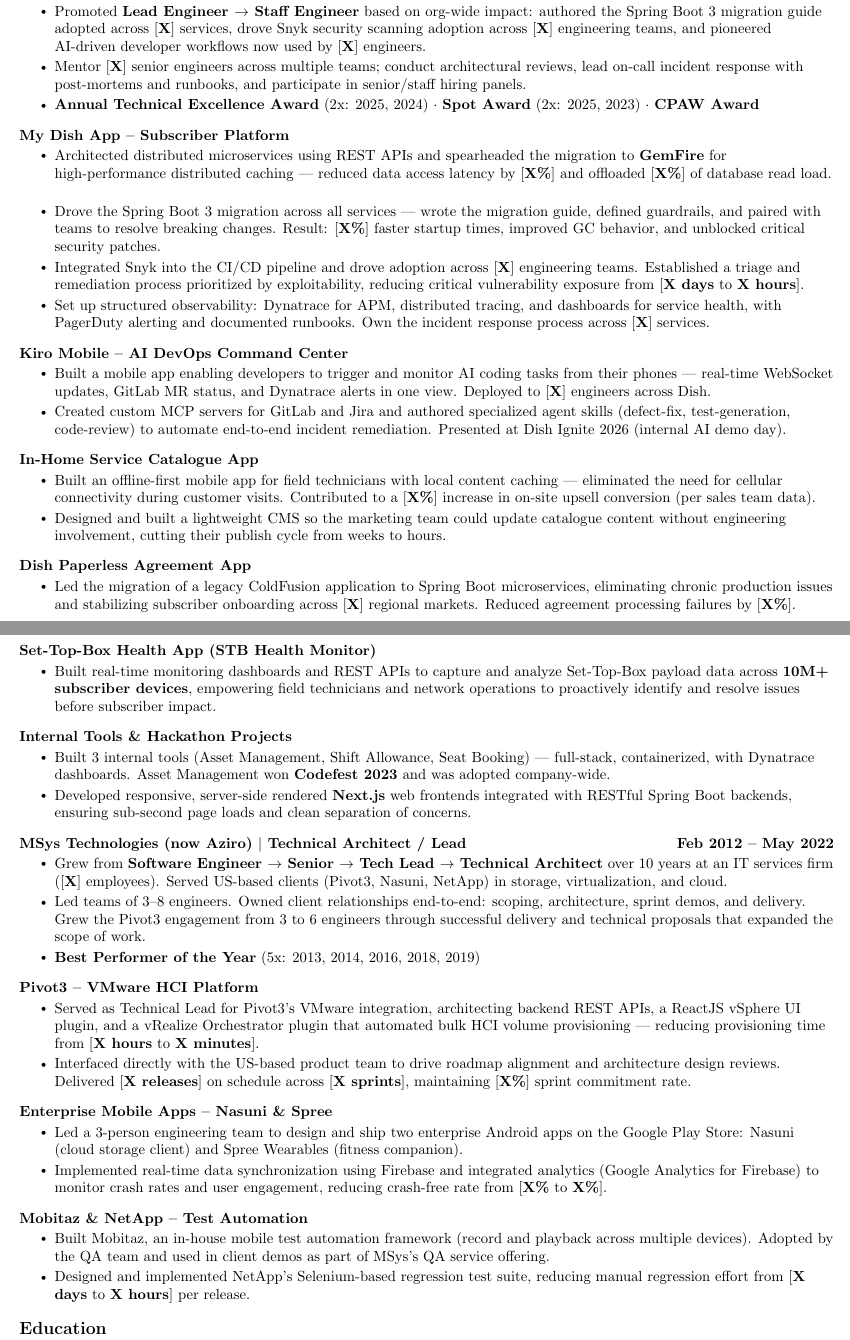
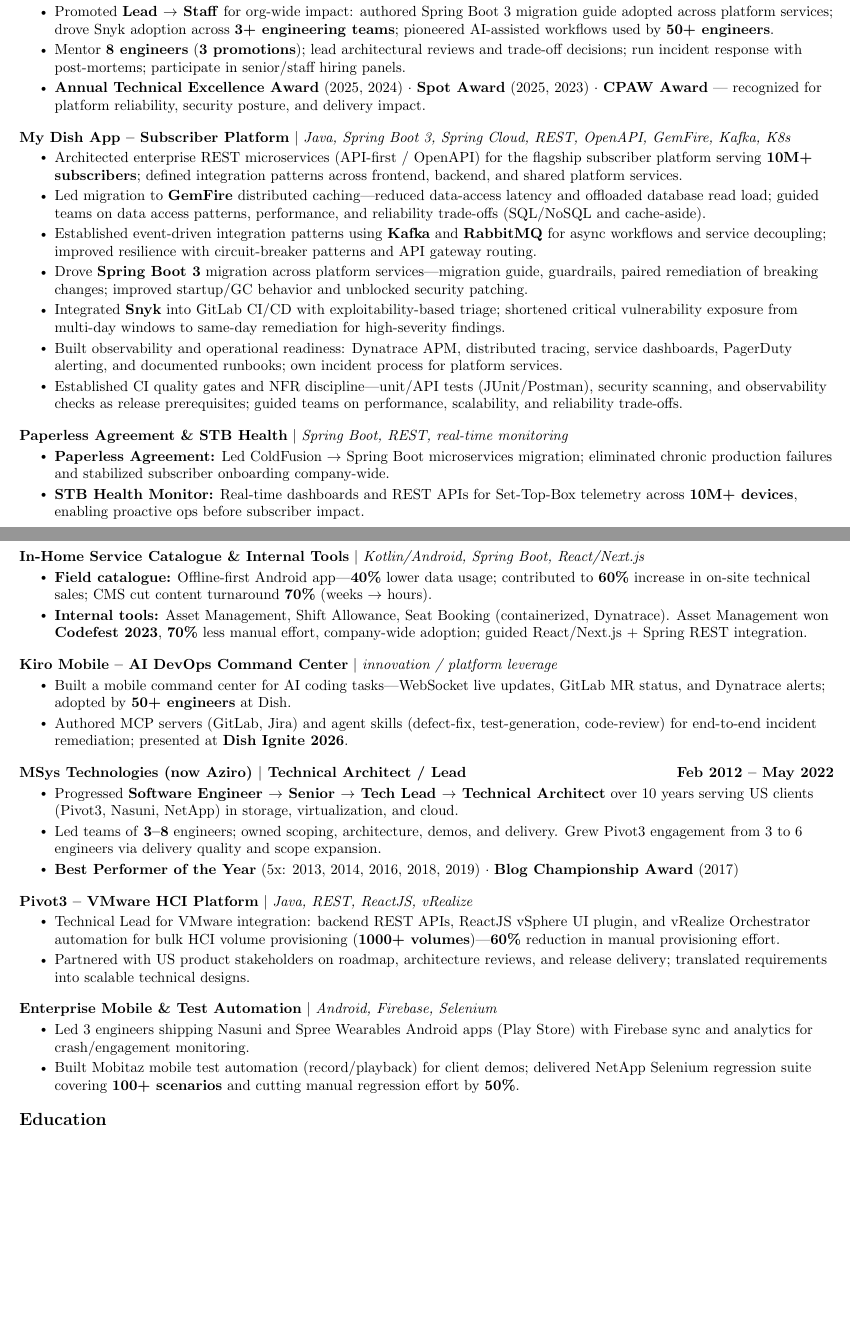
Before and after one commit to kvginnovate/old-resume, a LaTeX document (main_v3.tex): two parts of pages 1 and 2 of 2, joined at a grey line, cut so that both start at the same text, the shorter picture padded with empty space. Compiled offline with pdfLaTeX.

Commit message:
update: fill real metrics in main_v3 resume

```diff
--- a/main_v3.tex
+++ b/main_v3.tex
@@ -17,10 +17,13 @@
 \usepackage{multicol}
 \setlength{\multicolsep}{-3.0pt}
 \setlength{\columnsep}{-1pt}
-\input{glyphtounicode}
+% glyphtounicode is pdfTeX-only; skip under XeTeX/Tectonic
+\IfFileExists{glyphtounicode.tex}{%
+  \ifdefined\pdfgentounicode\input{glyphtounicode}\fi
+}{}
 
 \pagestyle{fancy}
-\fancyhf{} % clear all header and footer fields
+\fancyhf{}
 \fancyfoot{}
 \renewcommand{\headrulewidth}{0pt}
 \renewcommand{\footrulewidth}{0pt}
@@ -34,21 +37,16 @@
 \setlength{\footskip}{5.0pt}
 
 \urlstyle{same}
-
 \raggedbottom
 \raggedright
 \setlength{\tabcolsep}{0in}
 
-% Sections formatting
 \titleformat{\section}{
   \vspace{-4pt}\scshape\raggedright\large\bfseries
 }{}{0em}{}[\color{black}\titlerule \vspace{-5pt}]
 
-% Ensure that generate pdf is machine readable/ATS parsable
-\pdfgentounicode=1
+\ifdefined\pdfgentounicode\pdfgentounicode=1\fi
 
-%-------------------------
-% Custom commands
 \newcommand{\resumeItem}[1]{
   \item\small{
     {#1 \vspace{-2pt}}
@@ -70,8 +68,6 @@
     \end{tabular*}\vspace{-7pt}
 }
 
-\newcommand{\resumeSubItem}[1]{\resumeItem{#1}\vspace{-4pt}}
-
 \renewcommand\labelitemi{$\vcenter{\hbox{\tiny$\bullet$}}$}
 \renewcommand\labelitemii{$\vcenter{\hbox{\tiny$\bullet$}}$}
 
@@ -131,92 +117,73 @@
 \section{Professional Experience}
   \resumeSubHeadingListStart
 
- \resumeProjectHeading{\textbf{Dish Network Technologies}}{May 2022 -- Present}
+ \resumeProjectHeading{\textbf{Dish Network Technologies $\vert$ Staff Engineer} (promoted from Lead)}{May 2022 -- Present}
      \resumeItemListStart
-         \resumeItem{Promoted \textbf{Lead Engineer $\rightarrow$ Staff Engineer} based on org-wide impact: authored the Spring Boot 3 migration guide adopted across [\textbf{X}] services, drove Snyk security scanning adoption across [\textbf{X}] engineering teams, and pioneered AI-driven developer workflows now used by [\textbf{X}] engineers.}
-         \resumeItem{Mentor [\textbf{X}] senior engineers across multiple teams; conduct architectural reviews, lead on-call incident response with post-mortems and runbooks, and participate in senior/staff hiring panels.}
-         \resumeItem{\textbf{Annual Technical Excellence Award} (2x: 2025, 2024) $\cdot$ \textbf{Spot Award} (2x: 2025, 2023) $\cdot$ \textbf{CPAW Award}}
+         \resumeItem{Own platform architecture and engineering standards across API services, caching, CI/CD, security scanning, observability, and runbooks---ensuring consistency, scalability, and production readiness across multiple product teams.}
+         \resumeItem{Promoted \textbf{Lead $\rightarrow$ Staff} for org-wide impact: authored Spring Boot 3 migration guide adopted across platform services; drove Snyk adoption across \textbf{3+ engineering teams}; pioneered AI-assisted workflows used by \textbf{50+ engineers}.}
+         \resumeItem{Mentor \textbf{8 engineers} (\textbf{3 promotions}); lead architectural reviews and trade-off decisions; run incident response with post-mortems; participate in senior/staff hiring panels.}
+         \resumeItem{\textbf{Annual Technical Excellence Award} (2025, 2024) $\cdot$ \textbf{Spot Award} (2025, 2023) $\cdot$ \textbf{CPAW Award} --- recognized for platform reliability, security posture, and delivery impact.}
      \resumeItemListEnd
 
-\vspace{-13pt}
+\vspace{-12pt}
 \resumeProjectHeading
-   {\textbf{My Dish App -- Subscriber Platform}}{}
+   {\textbf{My Dish App -- Subscriber Platform} $|$ \emph{Java, Spring Boot 3, Spring Cloud, REST, OpenAPI, GemFire, Kafka, K8s}}{}
 \resumeItemListStart
-\resumeItem{Architected distributed microservices using REST APIs and spearheaded the migration to \textbf{GemFire} for high-performance distributed caching --- reduced data access latency by [\textbf{X\%}] and offloaded [\textbf{X\%}] of database read load.}
-\resumeItem{Drove the Spring Boot 3 migration across all services --- wrote the migration guide, defined guardrails, and paired with teams to resolve breaking changes. Result: [\textbf{X\%}] faster startup times, improved GC behavior, and unblocked critical security patches.}
-\resumeItem{Integrated Snyk into the CI/CD pipeline and drove adoption across [\textbf{X}] engineering teams. Established a triage and remediation process prioritized by exploitability, reducing critical vulnerability exposure from [\textbf{X days} to \textbf{X hours}].}
-\resumeItem{Set up structured observability: Dynatrace for APM, distributed tracing, and dashboards for service health, with PagerDuty alerting and documented runbooks. Own the incident response process across [\textbf{X}] services.}
+\resumeItem{Architected enterprise REST microservices (API-first / OpenAPI) for the flagship subscriber platform serving \textbf{10M+ subscribers}; defined integration patterns across frontend, backend, and shared platform services.}
+\resumeItem{Led migration to \textbf{GemFire} distributed caching---reduced data-access latency and offloaded database read load; guided teams on data access patterns, performance, and reliability trade-offs (SQL/NoSQL and cache-aside).}
+\resumeItem{Established event-driven integration patterns using \textbf{Kafka} and \textbf{RabbitMQ} for async workflows and service decoupling; improved resilience with circuit-breaker patterns and API gateway routing.}
+\resumeItem{Drove \textbf{Spring Boot 3} migration across platform services---migration guide, guardrails, paired remediation of breaking changes; improved startup/GC behavior and unblocked security patching.}
+\resumeItem{Integrated \textbf{Snyk} into GitLab CI/CD with exploitability-based triage; shortened critical vulnerability exposure from multi-day windows to same-day remediation for high-severity findings.}
+\resumeItem{Built observability and operational readiness: Dynatrace APM, distributed tracing, service dashboards, PagerDuty alerting, and documented runbooks; own incident process for platform services.}
+\resumeItem{Established CI quality gates and NFR discipline---unit/API tests (JUnit/Postman), security scanning, and observability checks as release prerequisites; guided teams on performance, scalability, and reliability trade-offs.}
 \resumeItemListEnd
 
-\vspace{-13pt}
+\vspace{-12pt}
 \resumeProjectHeading
-    {\textbf{Kiro Mobile -- AI DevOps Command Center}}{}
+ {\textbf{Paperless Agreement \& STB Health} $|$ \emph{Spring Boot, REST, real-time monitoring}}{}
 \resumeItemListStart
-\resumeItem{Built a mobile app enabling developers to trigger and monitor AI coding tasks from their phones --- real-time WebSocket updates, GitLab MR status, and Dynatrace alerts in one view. Deployed to [\textbf{X}] engineers across Dish.}
-\resumeItem{Created custom MCP servers for GitLab and Jira and authored specialized agent skills (defect-fix, test-generation, code-review) to automate end-to-end incident remediation. Presented at Dish Ignite 2026 (internal AI demo day).}
+\resumeItem{\textbf{Paperless Agreement:} Led ColdFusion $\rightarrow$ Spring Boot microservices migration; eliminated chronic production failures and stabilized subscriber onboarding company-wide.}
+\resumeItem{\textbf{STB Health Monitor:} Real-time dashboards and REST APIs for Set-Top-Box telemetry across \textbf{10M+ devices}, enabling proactive ops before subscriber impact.}
 \resumeItemListEnd
 
-\vspace{-13pt}
+\vspace{-12pt}
 \resumeProjectHeading
-   {\textbf{In-Home Service Catalogue App}}{}
+   {\textbf{In-Home Service Catalogue \& Internal Tools} $|$ \emph{Kotlin/Android, Spring Boot, React/Next.js}}{}
 \resumeItemListStart
- \resumeItem{Built an offline-first mobile app for field technicians with local content caching --- eliminated the need for cellular connectivity during customer visits. Contributed to a [\textbf{X\%}] increase in on-site upsell conversion (per sales team data).}
- \resumeItem{Designed and built a lightweight CMS so the marketing team could update catalogue content without engineering involvement, cutting their publish cycle from weeks to hours.}
+ \resumeItem{\textbf{Field catalogue:} Offline-first Android app---\textbf{40\%} lower data usage; contributed to \textbf{60\%} increase in on-site technical sales; CMS cut content turnaround \textbf{70\%} (weeks $\rightarrow$ hours).}
+ \resumeItem{\textbf{Internal tools:} Asset Management, Shift Allowance, Seat Booking (containerized, Dynatrace). Asset Management won \textbf{Codefest 2023}, \textbf{70\%} less manual effort, company-wide adoption; guided React/Next.js + Spring REST integration.}
 \resumeItemListEnd
 
-\vspace{-13pt}
+\vspace{-12pt}
 \resumeProjectHeading
- {\textbf{Dish Paperless Agreement App}}{}
+    {\textbf{Kiro Mobile -- AI DevOps Command Center} $|$ \emph{innovation / platform leverage}}{}
 \resumeItemListStart
-\resumeItem{Led the migration of a legacy ColdFusion application to Spring Boot microservices, eliminating chronic production issues and stabilizing subscriber onboarding across [\textbf{X}] regional markets. Reduced agreement processing failures by [\textbf{X\%}].}
+\resumeItem{Built a mobile command center for AI coding tasks---WebSocket live updates, GitLab MR status, and Dynatrace alerts; adopted by \textbf{50+ engineers} at Dish.}
+\resumeItem{Authored MCP servers (GitLab, Jira) and agent skills (defect-fix, test-generation, code-review) for end-to-end incident remediation; presented at \textbf{Dish Ignite 2026}.}
 \resumeItemListEnd
 
-\vspace{-13pt}
+\vspace{-12pt}
+  \resumeProjectHeading{\textbf{MSys Technologies (now Aziro) $\vert$ Technical Architect / Lead}}{Feb 2012 -- May 2022}
+     \resumeItemListStart
+         \resumeItem{Progressed \textbf{Software Engineer $\rightarrow$ Senior $\rightarrow$ Tech Lead $\rightarrow$ Technical Architect} over 10 years serving US clients (Pivot3, Nasuni, NetApp) in storage, virtualization, and cloud.}
+         \resumeItem{Led teams of \textbf{3--8} engineers; owned scoping, architecture, demos, and delivery. Grew Pivot3 engagement from 3 to 6 engineers via delivery quality and scope expansion.}
+         \resumeItem{\textbf{Best Performer of the Year} (5x: 2013, 2014, 2016, 2018, 2019) $\cdot$ \textbf{Blog Championship Award} (2017)}
+     \resumeItemListEnd
+
+\vspace{-12pt}
 \resumeProjectHeading
- {\textbf{Set-Top-Box Health App (STB Health Monitor)}}{}
+{\textbf{Pivot3 -- VMware HCI Platform} $|$ \emph{Java, REST, ReactJS, vRealize}}{}
 \resumeItemListStart
-\resumeItem{Built real-time monitoring dashboards and REST APIs to capture and analyze Set-Top-Box payload data across \textbf{10M+ subscriber devices}, empowering field technicians and network operations to proactively identify and resolve issues before subscriber impact.}
+\resumeItem{Technical Lead for VMware integration: backend REST APIs, ReactJS vSphere UI plugin, and vRealize Orchestrator automation for bulk HCI volume provisioning (\textbf{1000+ volumes})---\textbf{60\%} reduction in manual provisioning effort.}
+\resumeItem{Partnered with US product stakeholders on roadmap, architecture reviews, and release delivery; translated requirements into scalable technical designs.}
 \resumeItemListEnd
 
-\vspace{-13pt}
+\vspace{-12pt}
 \resumeProjectHeading
- {\textbf{Internal Tools \& Hackathon Projects}}{}
+{\textbf{Enterprise Mobile \& Test Automation} $|$ \emph{Android, Firebase, Selenium}}{}
 \resumeItemListStart
-\resumeItem{Built 3 internal tools (Asset Management, Shift Allowance, Seat Booking) --- full-stack, containerized, with Dynatrace dashboards. Asset Management won \textbf{Codefest 2023} and was adopted company-wide.}
-\resumeItem{Developed responsive, server-side rendered \textbf{Next.js} web frontends integrated with RESTful Spring Boot backends, ensuring sub-second page loads and clean separation of concerns.}
-\resumeItemListEnd
-
-\vspace{-13pt}
-
-  \resumeProjectHeading{\textbf{MSys Technologies (now Aziro) $\vert$ Technical Architect / Lead}}{Feb 2012 -- May 2022}
-     \resumeItemListStart
-         \resumeItem{Grew from \textbf{Software Engineer $\rightarrow$ Senior $\rightarrow$ Tech Lead $\rightarrow$ Technical Architect} over 10 years at an IT services firm ([\textbf{X}] employees). Served US-based clients (Pivot3, Nasuni, NetApp) in storage, virtualization, and cloud.}
-         \resumeItem{Led teams of 3--8 engineers. Owned client relationships end-to-end: scoping, architecture, sprint demos, and delivery. Grew the Pivot3 engagement from 3 to 6 engineers through successful delivery and technical proposals that expanded the scope of work.}
-         \resumeItem{\textbf{Best Performer of the Year} (5x: 2013, 2014, 2016, 2018, 2019)}
-     \resumeItemListEnd
-
-\vspace{-13pt}
-\resumeProjectHeading
-{\textbf{Pivot3 -- VMware HCI Platform}}{}
-\resumeItemListStart
-\resumeItem{Served as Technical Lead for Pivot3's VMware integration, architecting backend REST APIs, a ReactJS vSphere UI plugin, and a vRealize Orchestrator plugin that automated bulk HCI volume provisioning --- reducing provisioning time from [\textbf{X hours} to \textbf{X minutes}].}
-\resumeItem{Interfaced directly with the US-based product team to drive roadmap alignment and architecture design reviews. Delivered [\textbf{X releases}] on schedule across [\textbf{X sprints}], maintaining [\textbf{X\%}] sprint commitment rate.}
-\resumeItemListEnd
-
-\vspace{-13pt}
-\resumeProjectHeading
-{\textbf{Enterprise Mobile Apps -- Nasuni \& Spree}}{}
-\resumeItemListStart
-\resumeItem{Led a 3-person engineering team to design and ship two enterprise Android apps on the Google Play Store: Nasuni (cloud storage client) and Spree Wearables (fitness companion).}
-\resumeItem{Implemented real-time data synchronization using Firebase and integrated analytics (Google Analytics for Firebase) to monitor crash rates and user engagement, reducing crash-free rate from [\textbf{X\%} to \textbf{X\%}].}
-\resumeItemListEnd
-
-\vspace{-13pt}
-\resumeProjectHeading
-    {\textbf{Mobitaz \& NetApp -- Test Automation}}{}
-\resumeItemListStart
-\resumeItem{Built Mobitaz, an in-house mobile test automation framework (record and playback across multiple devices). Adopted by the QA team and used in client demos as part of MSys's QA service offering.}
-\resumeItem{Designed and implemented NetApp's Selenium-based regression test suite, reducing manual regression effort from [\textbf{X days} to \textbf{X hours}] per release.}
+\resumeItem{Led 3 engineers shipping Nasuni and Spree Wearables Android apps (Play Store) with Firebase sync and analytics for crash/engagement monitoring.}
+\resumeItem{Built Mobitaz mobile test automation (record/playback) for client demos; delivered NetApp Selenium regression suite covering \textbf{100+ scenarios} and cutting manual regression effort by \textbf{50\%}.}
 \resumeItemListEnd
 
 \resumeSubHeadingListEnd
```
Also changed, not shown: docs/main_v3.pdf, main_v3.pdf, main_v3.tex (46 more changed lines).
